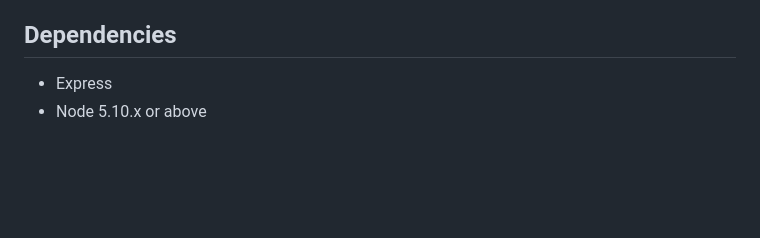
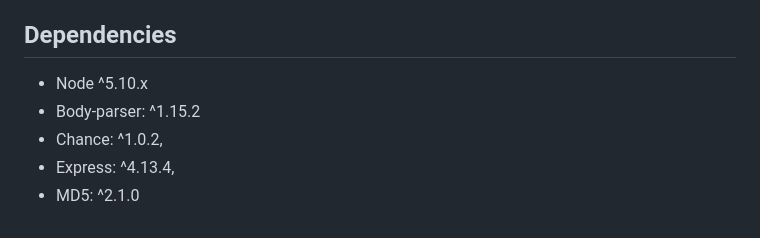
Before and after one commit to shanelbb/tweeter, a Markdown page: README.md, the part around the change printed below. Rendered like a GitHub page; blank space fills up the shorter version.

```diff
--- a/README.md
+++ b/README.md
@@ -14,5 +25,8 @@ This repository is the starter code for the project: Students will fork and clon
 
 ## Dependencies
 
-- Express
-- Node 5.10.x or above
+- Node ^5.10.x
+- Body-parser: ^1.15.2
+- Chance: ^1.0.2,
+- Express: ^4.13.4,
+- MD5: ^2.1.0
```
Also changed, not shown: other parts of README.md (+16 -5 lines), public/images/dsk_view.png (added), public/images/mob_view.png (added), public/images/tablet_view.png (added), 3 other files.
